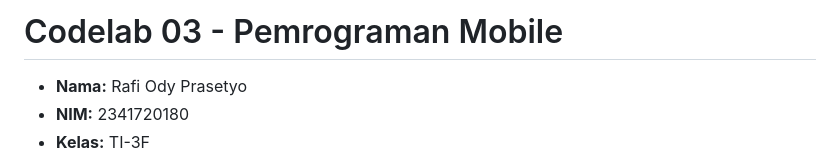
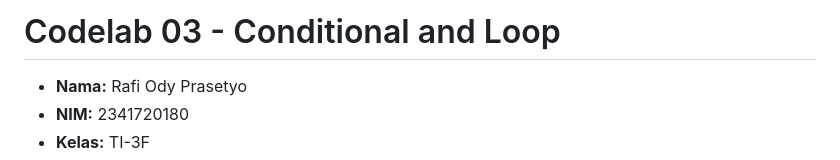
Before and after one commit to rafiody16/Pemr_Mobile_Rafi_Ody_Prasetyo, a Markdown page: README.md, the part around the change. Rendered like a GitHub page.

```diff
--- a/README.md
+++ b/README.md
@@ -1,4 +1,4 @@
-# Codelab 03 - Pemrograman Mobile
+# Codelab 03 - Conditional and Loop
 
   * **Nama:** Rafi Ody Prasetyo
   * **NIM:** 2341720180
```
